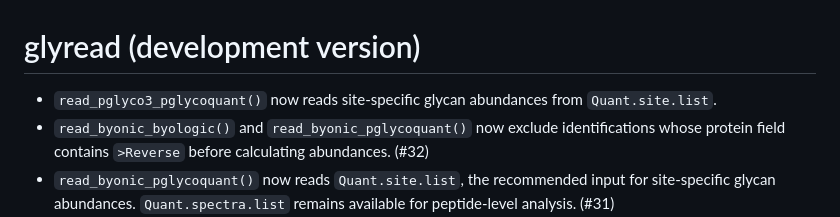
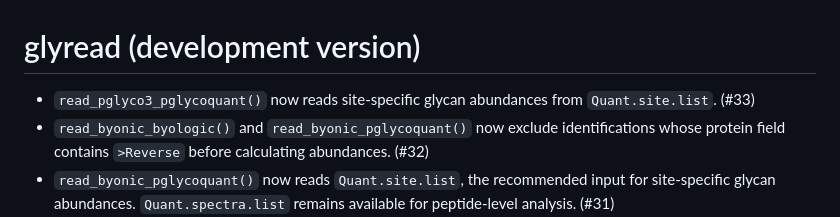
Before and after one commit to glycoverse/glyread, a Markdown page: NEWS.md, the part around the change. Drawn GitHub-style.

Commit message:
chore: reference PR 33 in NEWS

```diff
--- a/NEWS.md
+++ b/NEWS.md
@@ -1,6 +1,6 @@
 # glyread (development version)
 
-* `read_pglyco3_pglycoquant()` now reads site-specific glycan abundances from `Quant.site.list`.
+* `read_pglyco3_pglycoquant()` now reads site-specific glycan abundances from `Quant.site.list`. (#33)
 * `read_byonic_byologic()` and `read_byonic_pglycoquant()` now exclude identifications whose protein field contains `>Reverse` before calculating abundances. (#32)
 * `read_byonic_pglycoquant()` now reads `Quant.site.list`, the recommended input for site-specific glycan abundances. `Quant.spectra.list` remains available for peptide-level analysis. (#31)
 * `read_byonic_pglycoquant()` now matches glycans to peptide modifications by monoisotopic mass on any residue and retains unresolved assignments with a summary warning. (#30)
```
